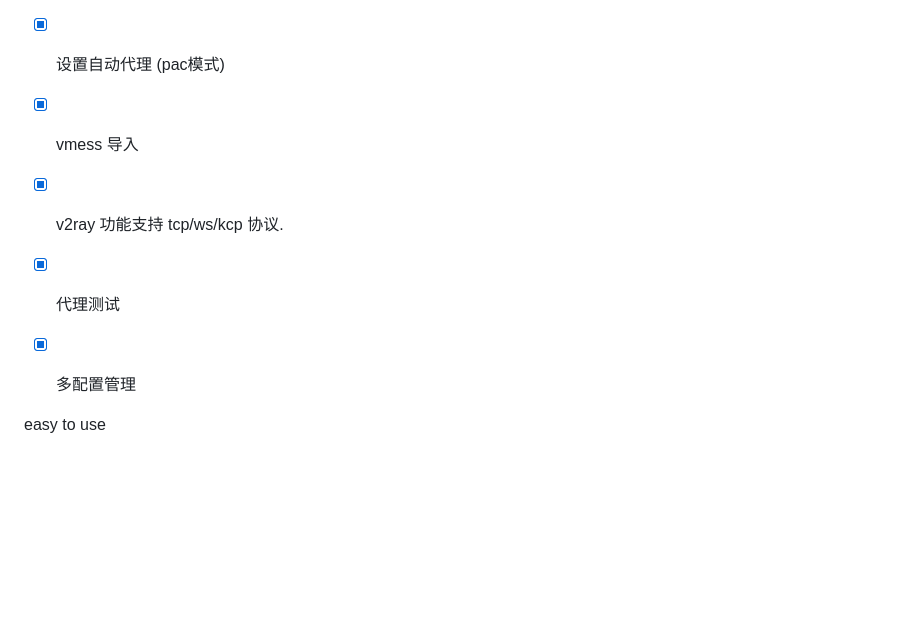
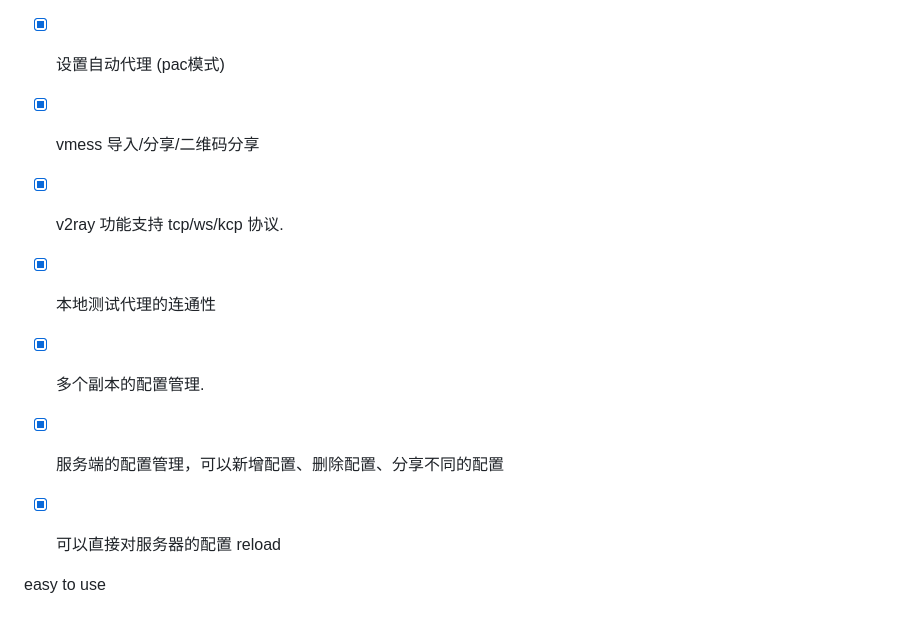
Before and after one commit to make-money-fast/v2ray-panel-plus, a Markdown page: README.md, the part around the change printed below. Rendered like a GitHub page; blank space fills up the shorter version.

```diff
--- a/README.md
+++ b/README.md
@@ -16,10 +49,12 @@ v2ray 自用客户端
 - [x] 初始化默认配置
 - [x] 设置全局系统代理
 - [x] 设置自动代理 (pac模式)
-- [x] vmess 导入
+- [x] vmess 导入/分享/二维码分享
 - [x] v2ray 功能支持 tcp/ws/kcp 协议.
-- [x] 代理测试
-- [x] 多配置管理
+- [x] 本地测试代理的连通性
+- [x] 多个副本的配置管理.
+- [x] 服务端的配置管理，可以新增配置、删除配置、分享不同的配置
+- [x] 可以直接对服务器的配置 reload
 
 
 easy to use
```
Also changed, not shown: other parts of README.md (+38 -5 lines), docs/client.png (added), docs/img.png (deleted), docs/server.png (added).
